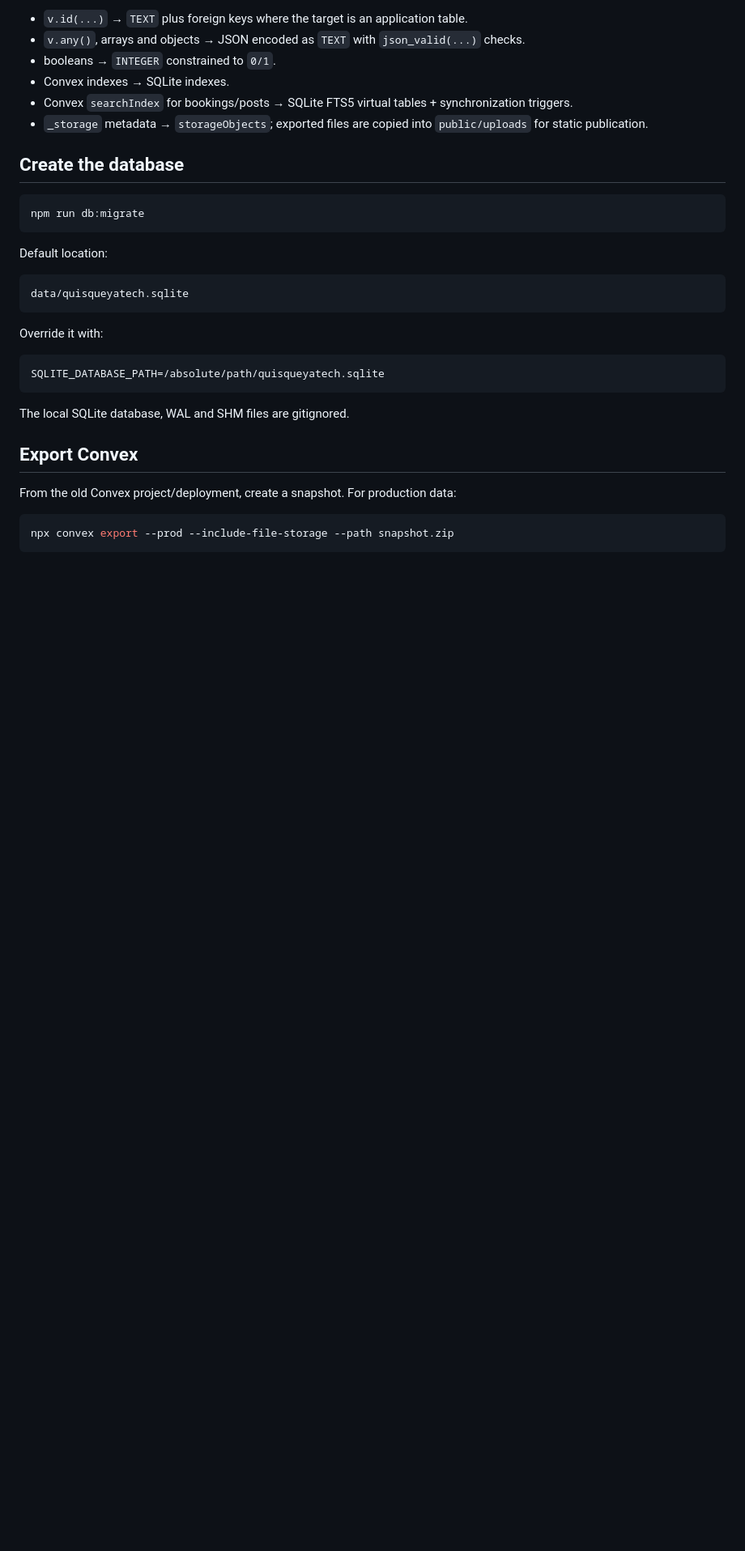
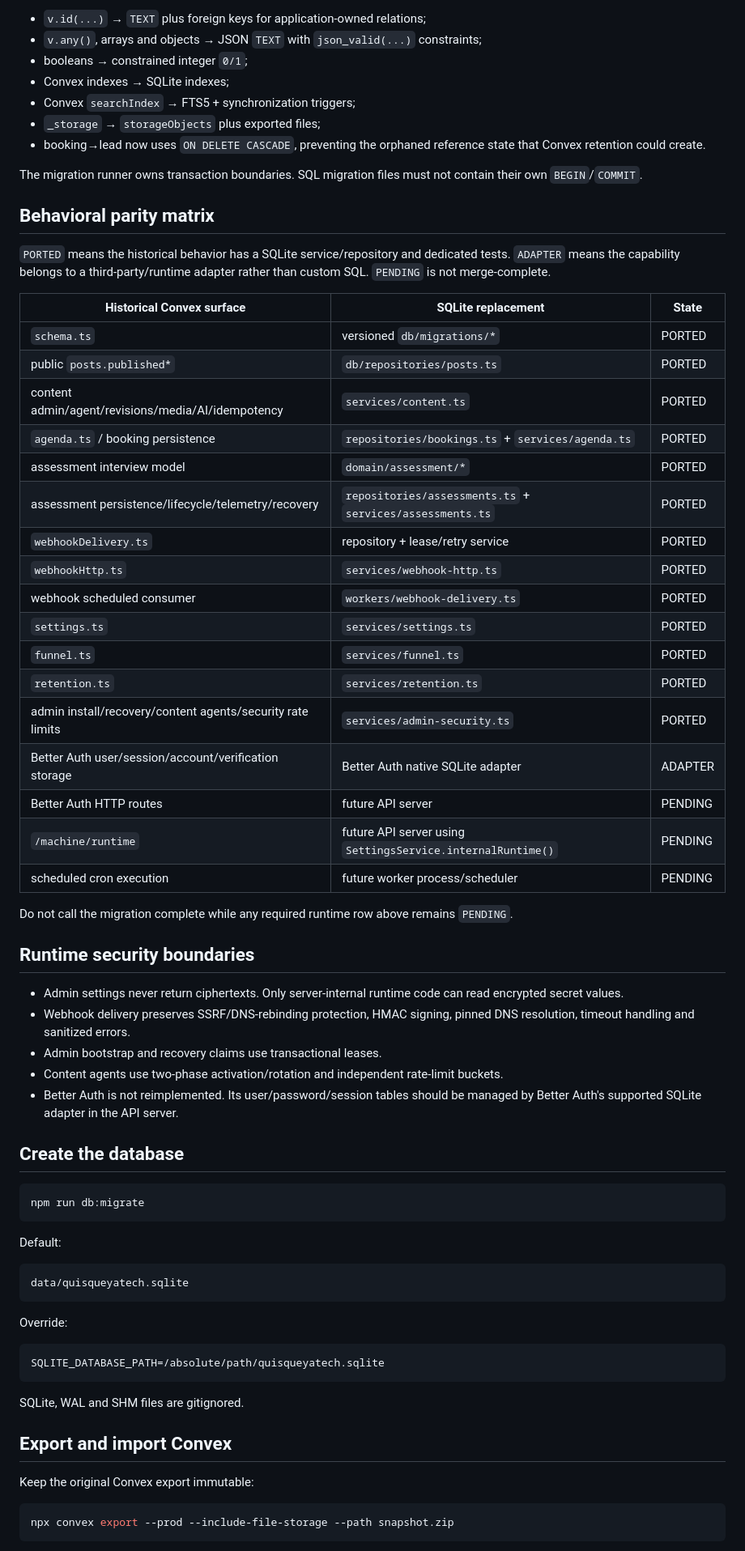
Before and after one commit to JulioMarte/Quisqueyatech.com, a Markdown page: docs/sqlite-migration.md, the part around one of its changes. Shown at 81% size. Rendered like a GitHub page; blank space fills up the shorter version.

````diff
--- a/docs/sqlite-migration.md
+++ b/docs/sqlite-migration.md
@@ -55,10 +49,47 @@ Important translations:
 
-- `v.id(...)` → `TEXT` plus foreign keys where the target is an application table.
-- `v.any()`, arrays and objects → JSON encoded as `TEXT` with `json_valid(...)` checks.
-- booleans → `INTEGER` constrained to `0/1`.
-- Convex indexes → SQLite indexes.
-- Convex `searchIndex` for bookings/posts → SQLite FTS5 virtual tables + synchronization triggers.
-- `_storage` metadata → `storageObjects`; exported files are copied into `public/uploads` for static publication.
+- `v.id(...)` → `TEXT` plus foreign keys for application-owned relations;
+- `v.any()`, arrays and objects → JSON `TEXT` with `json_valid(...)` constraints;
+- booleans → constrained integer `0/1`;
+- Convex indexes → SQLite indexes;
+- Convex `searchIndex` → FTS5 + synchronization triggers;
+- `_storage` → `storageObjects` plus exported files;
+- booking→lead now uses `ON DELETE CASCADE`, preventing the orphaned reference state that Convex retention could create.
+
+The migration runner owns transaction boundaries. SQL migration files must not contain their own `BEGIN`/`COMMIT`.
+
+## Behavioral parity matrix
+
+`PORTED` means the historical behavior has a SQLite service/repository and dedicated tests. `ADAPTER` means the capability belongs to a third-party/runtime adapter rather than custom SQL. `PENDING` is not merge-complete.
+
+| Historical Convex surface | SQLite replacement | State |
+| --- | --- | --- |
+| `schema.ts` | versioned `db/migrations/*` | PORTED |
+| public `posts.published*` | `db/repositories/posts.ts` | PORTED |
+| content admin/agent/revisions/media/AI/idempotency | `services/content.ts` | PORTED |
+| `agenda.ts` / booking persistence | `repositories/bookings.ts` + `services/agenda.ts` | PORTED |
+| assessment interview model | `domain/assessment/*` | PORTED |
+| assessment persistence/lifecycle/telemetry/recovery | `repositories/assessments.ts` + `services/assessments.ts` | PORTED |
+| `webhookDelivery.ts` | repository + lease/retry service | PORTED |
+| `webhookHttp.ts` | `services/webhook-http.ts` | PORTED |
+| webhook scheduled consumer | `workers/webhook-delivery.ts` | PORTED |
+| `settings.ts` | `services/settings.ts` | PORTED |
+| `funnel.ts` | `services/funnel.ts` | PORTED |
+| `retention.ts` | `services/retention.ts` | PORTED |
+| admin install/recovery/content agents/security rate limits | `services/admin-security.ts` | PORTED |
+| Better Auth user/session/account/verification storage | Better Auth native SQLite adapter | ADAPTER |
+| Better Auth HTTP routes | future API server | PENDING |
+| `/machine/runtime` | future API server using `SettingsService.internalRuntime()` | PENDING |
+| scheduled cron execution | future worker process/scheduler | PENDING |
+
+Do not call the migration complete while any required runtime row above remains `PENDING`.
+
+## Runtime security boundaries
+
+- Admin settings never return ciphertexts. Only server-internal runtime code can read encrypted secret values.
+- Webhook delivery preserves SSRF/DNS-rebinding protection, HMAC signing, pinned DNS resolution, timeout handling and sanitized errors.
+- Admin bootstrap and recovery claims use transactional leases.
+- Content agents use two-phase activation/rotation and independent rate-limit buckets.
+- Better Auth is not reimplemented. Its user/password/session tables should be managed by Better Auth's supported SQLite adapter in the API server.
 
 ## Create the database
 
@@ -66,23 +97,23 @@ Important translations:
 npm run db:migrate
 ```
 
-Default location:
+Default:
 
 ```text
 data/quisqueyatech.sqlite
 ```
 
-Override it with:
+Override:
 
 ```env
 SQLITE_DATABASE_PATH=/absolute/path/quisqueyatech.sqlite
 ```
 
-The local SQLite database, WAL and SHM files are gitignored.
+SQLite, WAL and SHM files are gitignored.
 
-## Export Convex
+## Export and import Convex
 
-From the old Convex project/deployment, create a snapshot. For production data:
+Keep the original Convex export immutable:
 
 ```bash
 npx convex export --prod --include-file-storage --path snapshot.zip
````
Also changed, not shown: other parts of docs/sqlite-migration.md (+41 -95 lines).
